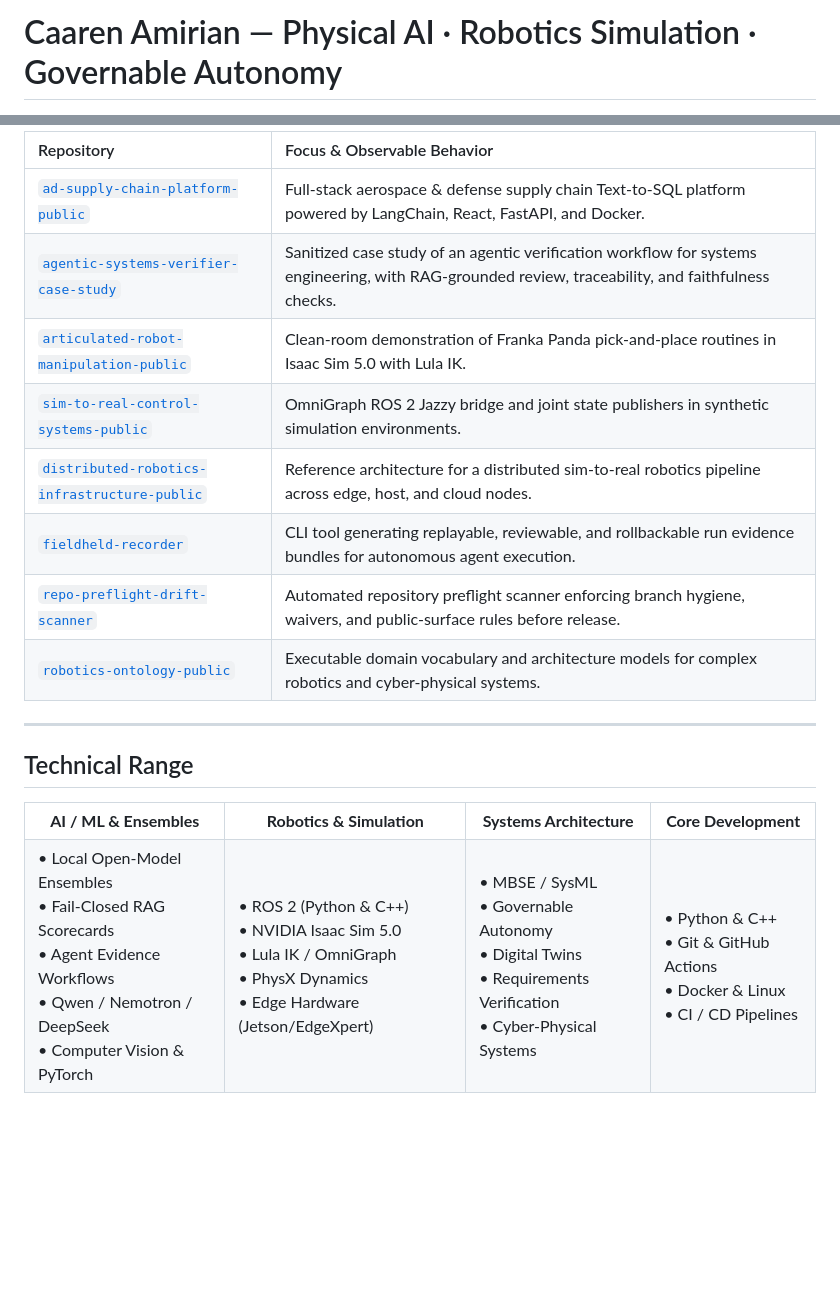
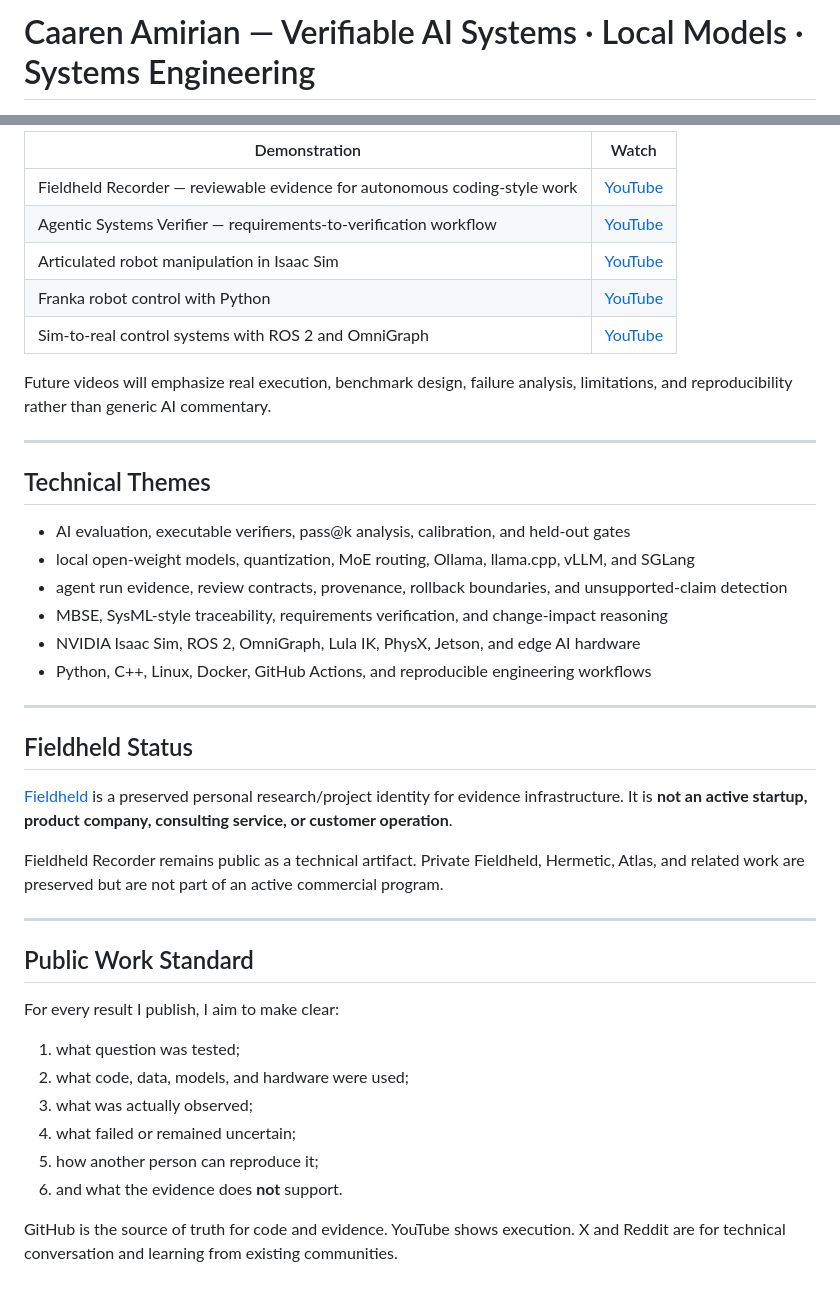
Before and after one commit to camirian/camirian, a Markdown page: README.md, 2 parts joined by grey strips. Rendered like a GitHub page; blank space fills up the shorter version.

Commit message:
Focus public profile on verifiable AI systems

```diff
--- a/README.md
+++ b/README.md
@@ -1,3 +1,3 @@
-# Caaren Amirian — Physical AI · Robotics Simulation · Governable Autonomy
+# Caaren Amirian — Verifiable AI Systems · Local Models · Systems Engineering
 
 <p align="left">
@@ -41,53 +70,44 @@ All demonstrations are recorded walkthroughs of real system execution. Visit the
 
-| Repository | Focus & Observable Behavior |
-| :--- | :--- |
-| [`ad-supply-chain-platform-public`](https://github.com/camirian/ad-supply-chain-platform-public) | Full-stack aerospace & defense supply chain Text-to-SQL platform powered by LangChain, React, FastAPI, and Docker. |
-| [`agentic-systems-verifier-case-study`](https://github.com/camirian/agentic-systems-verifier-case-study) | Sanitized case study of an agentic verification workflow for systems engineering, with RAG-grounded review, traceability, and faithfulness checks. |
-| [`articulated-robot-manipulation-public`](https://github.com/camirian/articulated-robot-manipulation-public) | Clean-room demonstration of Franka Panda pick-and-place routines in Isaac Sim 5.0 with Lula IK. |
-| [`sim-to-real-control-systems-public`](https://github.com/camirian/sim-to-real-control-systems-public) | OmniGraph ROS 2 Jazzy bridge and joint state publishers in synthetic simulation environments. |
-| [`distributed-robotics-infrastructure-public`](https://github.com/camirian/distributed-robotics-infrastructure-public) | Reference architecture for a distributed sim-to-real robotics pipeline across edge, host, and cloud nodes. |
-| [`fieldheld-recorder`](https://github.com/camirian/fieldheld-recorder) | CLI tool generating replayable, reviewable, and rollbackable run evidence bundles for autonomous agent execution. |
-| [`repo-preflight-drift-scanner`](https://github.com/camirian/repo-preflight-drift-scanner) | Automated repository preflight scanner enforcing branch hygiene, waivers, and public-surface rules before release. |
-| [`robotics-ontology-public`](https://github.com/camirian/robotics-ontology-public) | Executable domain vocabulary and architecture models for complex robotics and cyber-physical systems. |
+| Demonstration | Watch |
+| --- | --- |
+| Fieldheld Recorder — reviewable evidence for autonomous coding-style work | [YouTube](https://www.youtube.com/watch?v=8C4pagZC91g) |
+| Agentic Systems Verifier — requirements-to-verification workflow | [YouTube](https://www.youtube.com/watch?v=EoDpMjBUWmA) |
+| Articulated robot manipulation in Isaac Sim | [YouTube](https://www.youtube.com/watch?v=tvgWZHi6GRg) |
+| Franka robot control with Python | [YouTube](https://www.youtube.com/watch?v=E2jNcWM_f08) |
+| Sim-to-real control systems with ROS 2 and OmniGraph | [YouTube](https://www.youtube.com/watch?v=MfsuIWZ5_eg) |
+
+Future videos will emphasize real execution, benchmark design, failure analysis, limitations, and reproducibility rather than generic AI commentary.
 
 ---
 
-## Technical Range
+## Technical Themes
 
-<table>
-  <tr>
-    <td align="center"><strong>AI / ML & Ensembles</strong></td>
-    <td align="center"><strong>Robotics &amp; Simulation</strong></td>
-    <td align="center"><strong>Systems Architecture</strong></td>
-    <td align="center"><strong>Core Development</strong></td>
-  </tr>
-  <tr>
-    <td valign="top">
-      • Local Open-Model Ensembles<br>
-      • Fail-Closed RAG Scorecards<br>
-      • Agent Evidence Workflows<br>
-      • Qwen / Nemotron / DeepSeek<br>
-      • Computer Vision & PyTorch
-    </td>
-    <td valign="top">
-      • ROS 2 (Python &amp; C++)<br>
-      • NVIDIA Isaac Sim 5.0<br>
-      • Lula IK / OmniGraph<br>
-      • PhysX Dynamics<br>
-      • Edge Hardware (Jetson/EdgeXpert)
-    </td>
-    <td valign="top">
-      • MBSE / SysML<br>
-      • Governable Autonomy<br>
-      • Digital Twins<br>
-      • Requirements Verification<br>
-      • Cyber-Physical Systems
-    </td>
-    <td valign="top">
-      • Python &amp; C++<br>
-      • Git &amp; GitHub Actions<br>
-      • Docker &amp; Linux<br>
-      • CI / CD Pipelines
-    </td>
-  </tr>
-</table>
+- AI evaluation, executable verifiers, pass@k analysis, calibration, and held-out gates
+- local open-weight models, quantization, MoE routing, Ollama, llama.cpp, vLLM, and SGLang
+- agent run evidence, review contracts, provenance, rollback boundaries, and unsupported-claim detection
+- MBSE, SysML-style traceability, requirements verification, and change-impact reasoning
+- NVIDIA Isaac Sim, ROS 2, OmniGraph, Lula IK, PhysX, Jetson, and edge AI hardware
+- Python, C++, Linux, Docker, GitHub Actions, and reproducible engineering workflows
+
+---
+
+## Fieldheld Status
+
+[Fieldheld](https://fieldheld.com/) is a preserved personal research/project identity for evidence infrastructure. It is **not an active startup, product company, consulting service, or customer operation**.
+
+Fieldheld Recorder remains public as a technical artifact. Private Fieldheld, Hermetic, Atlas, and related work are preserved but are not part of an active commercial program.
+
+---
+
+## Public Work Standard
+
+For every result I publish, I aim to make clear:
+
+1. what question was tested;
+2. what code, data, models, and hardware were used;
+3. what was actually observed;
+4. what failed or remained uncertain;
+5. how another person can reproduce it;
+6. and what the evidence does **not** support.
+
+GitHub is the source of truth for code and evidence. YouTube shows execution. X and Reddit are for technical conversation and learning from existing communities.
```
Also changed, not shown: other parts of README.md (+48 -19 lines).
